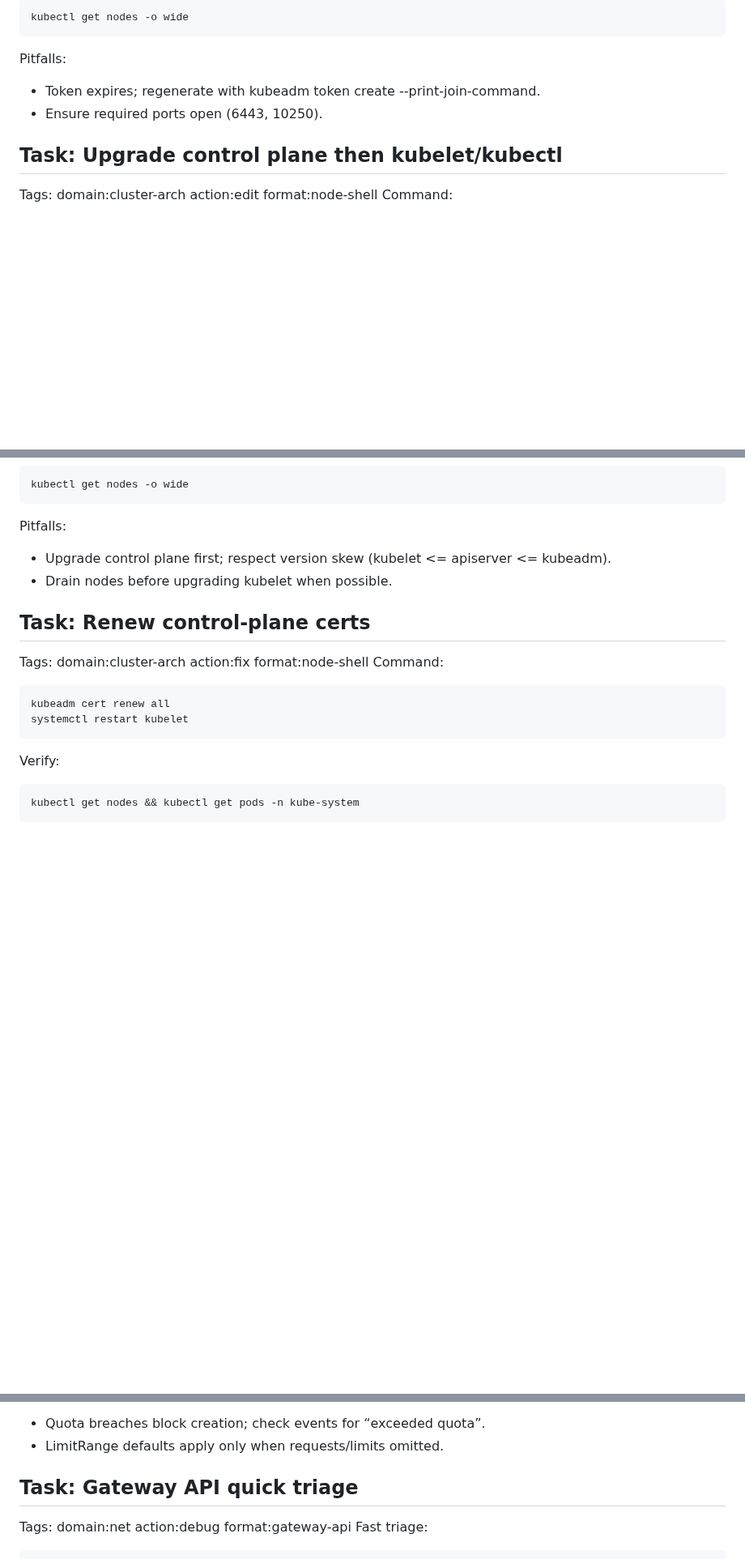
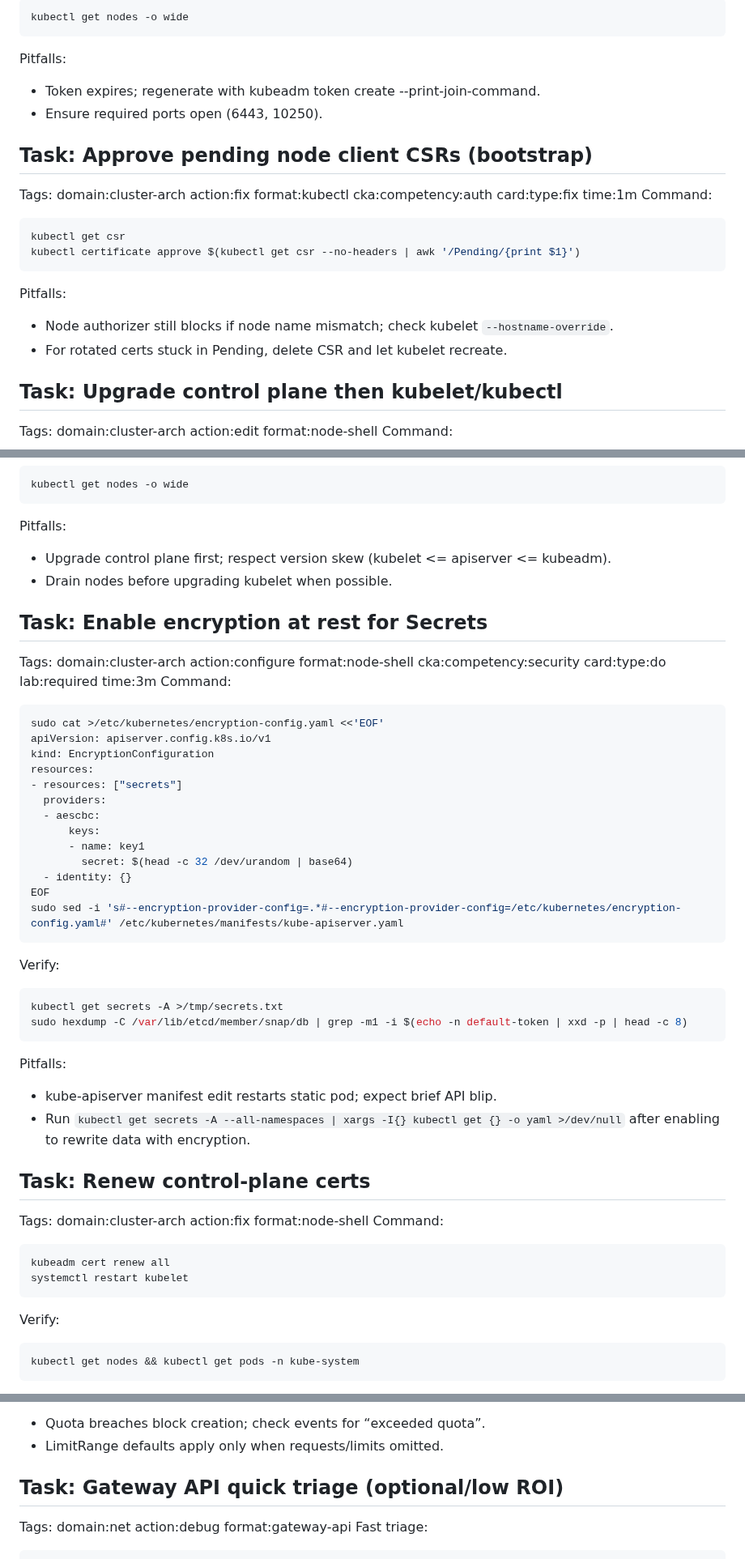
Before and after one commit to AhmedElagami/MindMaps, a Markdown page: cka/cards.md, 3 parts joined by grey strips. Shown at 81% size. Drawn GitHub-style; blank space fills up the shorter version.

````diff
--- a/cka/cards.md
+++ b/cka/cards.md
@@ -1124,6 +1124,19 @@ Pitfalls:
 * Token expires; regenerate with kubeadm token create --print-join-command.
 * Ensure required ports open (6443, 10250).
 
+## Task: Approve pending node client CSRs (bootstrap)
+Tags: domain:cluster-arch action:fix format:kubectl cka:competency:auth card:type:fix time:1m
+Command:
+```bash
+kubectl get csr
+kubectl certificate approve $(kubectl get csr --no-headers | awk '/Pending/{print $1}')
+```
+
+Pitfalls:
+
+* Node authorizer still blocks if node name mismatch; check kubelet `--hostname-override`.
+* For rotated certs stuck in Pending, delete CSR and let kubelet recreate.
+
 ## Task: Upgrade control plane then kubelet/kubectl
 Tags: domain:cluster-arch action:edit format:node-shell
 Command:
@@ -1144,6 +1157,36 @@ Pitfalls:
 * Upgrade control plane first; respect version skew (kubelet <= apiserver <= kubeadm).
 * Drain nodes before upgrading kubelet when possible.
 
+## Task: Enable encryption at rest for Secrets
+Tags: domain:cluster-arch action:configure format:node-shell cka:competency:security card:type:do lab:required time:3m
+Command:
+```bash
+sudo cat >/etc/kubernetes/encryption-config.yaml <<'EOF'
+apiVersion: apiserver.config.k8s.io/v1
+kind: EncryptionConfiguration
+resources:
+- resources: ["secrets"]
+  providers:
+  - aescbc:
+      keys:
+      - name: key1
+        secret: $(head -c 32 /dev/urandom | base64)
+  - identity: {}
+EOF
+sudo sed -i 's#--encryption-provider-config=.*#--encryption-provider-config=/etc/kubernetes/encryption-config.yaml#' /etc/kubernetes/manifests/kube-apiserver.yaml
+```
+
+Verify:
+```bash
+kubectl get secrets -A >/tmp/secrets.txt
+sudo hexdump -C /var/lib/etcd/member/snap/db | grep -m1 -i $(echo -n default-token | xxd -p | head -c 8)
+```
+
+Pitfalls:
+
+* kube-apiserver manifest edit restarts static pod; expect brief API blip.
+* Run `kubectl get secrets -A --all-namespaces | xargs -I{} kubectl get {} -o yaml >/dev/null` after enabling to rewrite data with encryption.
+
 ## Task: Renew control-plane certs
 Tags: domain:cluster-arch action:fix format:node-shell
 Command:
@@ -1660,7 +1725,7 @@ Pitfalls:
 * Quota breaches block creation; check events for “exceeded quota”.
 * LimitRange defaults apply only when requests/limits omitted.
 
-## Task: Gateway API quick triage
+## Task: Gateway API quick triage (optional/low ROI)
 Tags: domain:net action:debug format:gateway-api
 Fast triage:
 ```bash
````
Also changed, not shown: other parts of cka/cards.md (+84 -3 lines).
